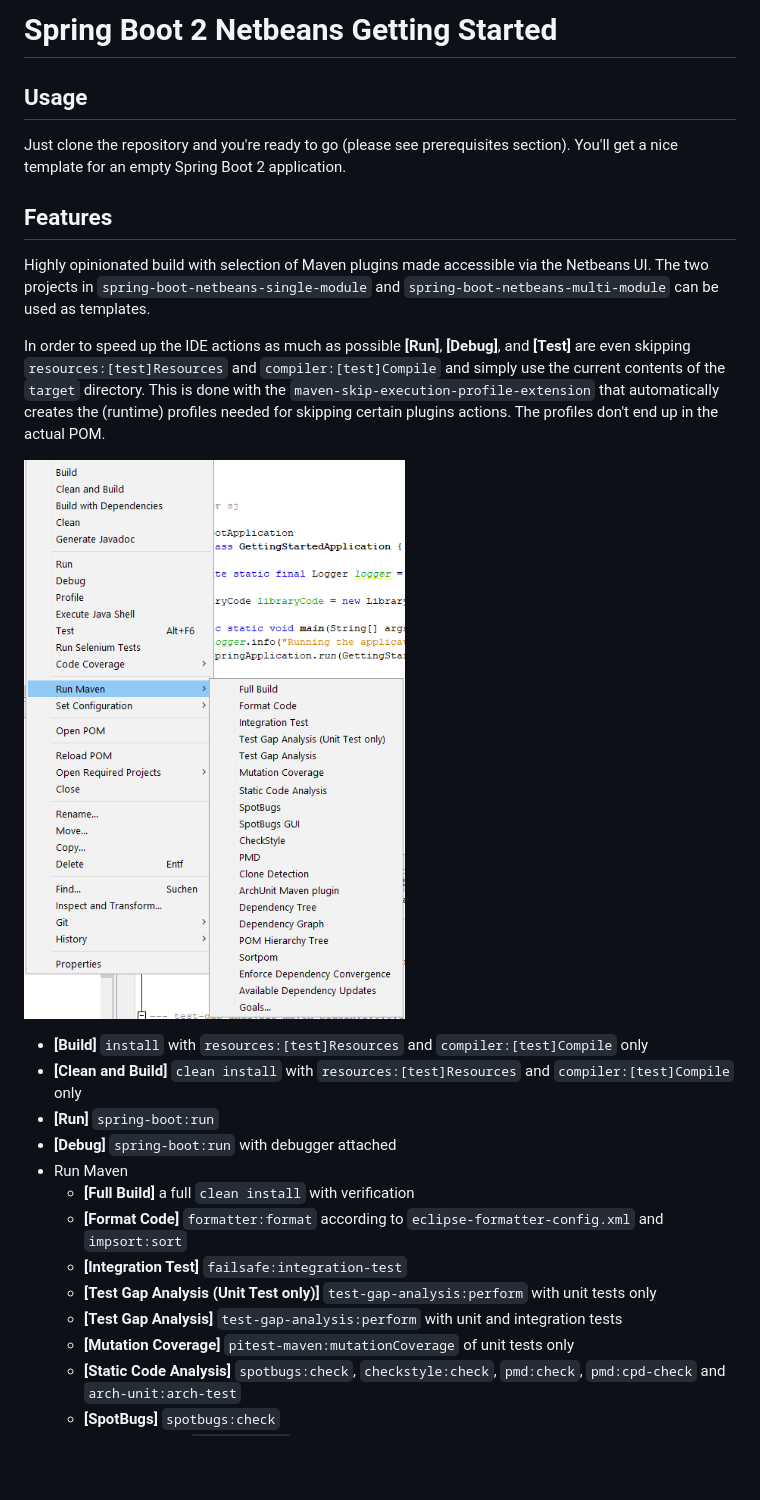
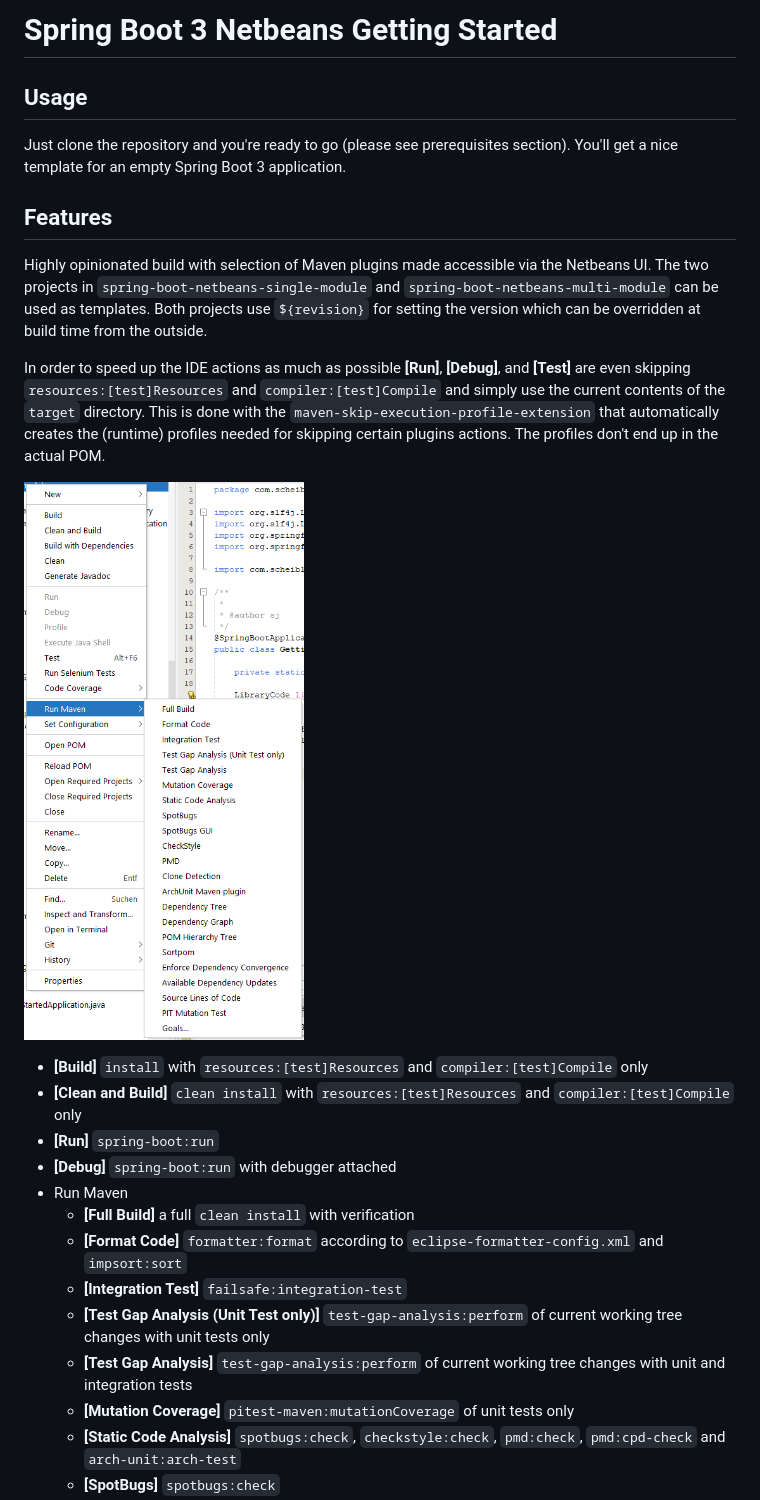
Before and after one commit to janScheible/spring-boot-netbeans-getting-started, a Markdown page: README.md, the part around one of its changes. Drawn GitHub-style; pictures changed too: nbactions.png; blank space fills up the shorter version.

Commit message:
update to Spring Boot 3 (RC2) and Java 17

```diff
--- a/README.md
+++ b/README.md
@@ -1,13 +1,14 @@
-# Spring Boot 2 Netbeans Getting Started
+# Spring Boot 3 Netbeans Getting Started
 
 ## Usage
 
-Just clone the repository and you're ready to go (please see prerequisites section). You'll get a nice template for an empty Spring Boot 2 application.
+Just clone the repository and you're ready to go (please see prerequisites section). You'll get a nice template for an empty Spring Boot 3 application.
 
 ## Features
 
 Highly opinionated build with selection of Maven plugins made accessible via the Netbeans UI.
 The two projects in `spring-boot-netbeans-single-module` and `spring-boot-netbeans-multi-module` can be used as templates.
+Both projects use `${revision}` for setting the version which can be overridden at build time from the outside.
 
  In order to speed up the IDE actions as much as possible **[Run]**, **[Debug]**, and **[Test]** are even skipping `resources:[test]Resources` and `compiler:[test]Compile` and simply use the current contents of the `target` directory.
 This is done with the `maven-skip-execution-profile-extension` that automatically creates the (runtime) profiles needed for skipping certain plugins actions.
@@ -17,5 +18,5 @@ The profiles don't end up in the actual POM.
 
-- **[Build]** `install` with `resources:[test]Resources` and `compiler:[test]Compile` only
+- **[Build]**  `install` with `resources:[test]Resources` and `compiler:[test]Compile` only
 - **[Clean and Build]** `clean install` with `resources:[test]Resources` and `compiler:[test]Compile` only
 - **[Run]** `spring-boot:run`
 - **[Debug]** `spring-boot:run` with debugger attached
@@ -23,8 +24,8 @@ The profiles don't end up in the actual POM.
   - **[Full Build]** a full `clean install` with verification
   - **[Format Code]** `formatter:format` according to `eclipse-formatter-config.xml` and `impsort:sort`
   - **[Integration Test]** `failsafe:integration-test`
-  - **[Test Gap Analysis (Unit Test only)]** `test-gap-analysis:perform` with unit tests only
-  - **[Test Gap Analysis]** `test-gap-analysis:perform` with unit and integration tests
+  - **[Test Gap Analysis (Unit Test only)]** `test-gap-analysis:perform` of current working tree changes with unit tests only
+  - **[Test Gap Analysis]** `test-gap-analysis:perform` of current working tree changes with unit and integration tests
   - **[Mutation Coverage]** `pitest-maven:mutationCoverage` of unit tests only
   - **[Static Code Analysis]** `spotbugs:check`, `checkstyle:check`, `pmd:check`, `pmd:cpd-check` and `arch-unit:arch-test`
   - **[SpotBugs]** `spotbugs:check`
```
Also changed, not shown: other parts of README.md (+8 -6 lines), 18 other files.
